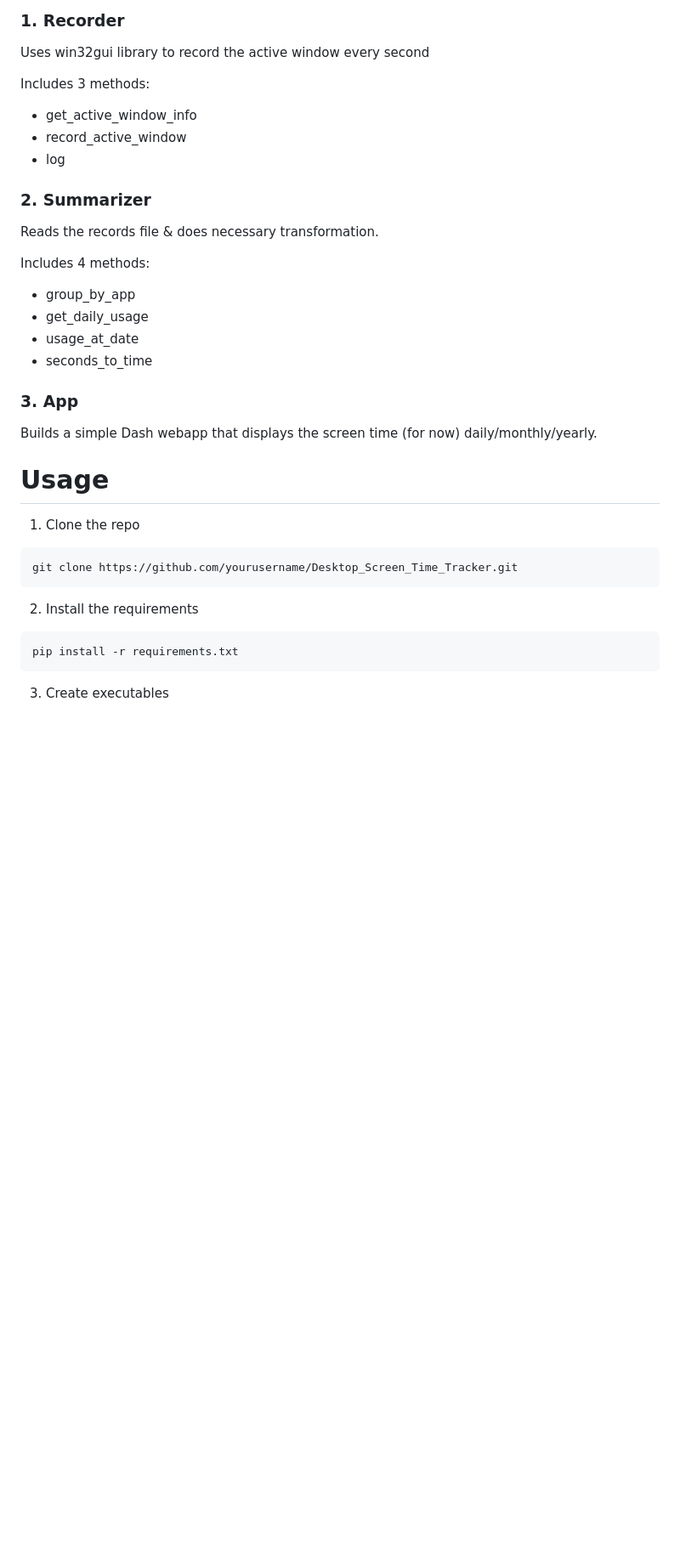
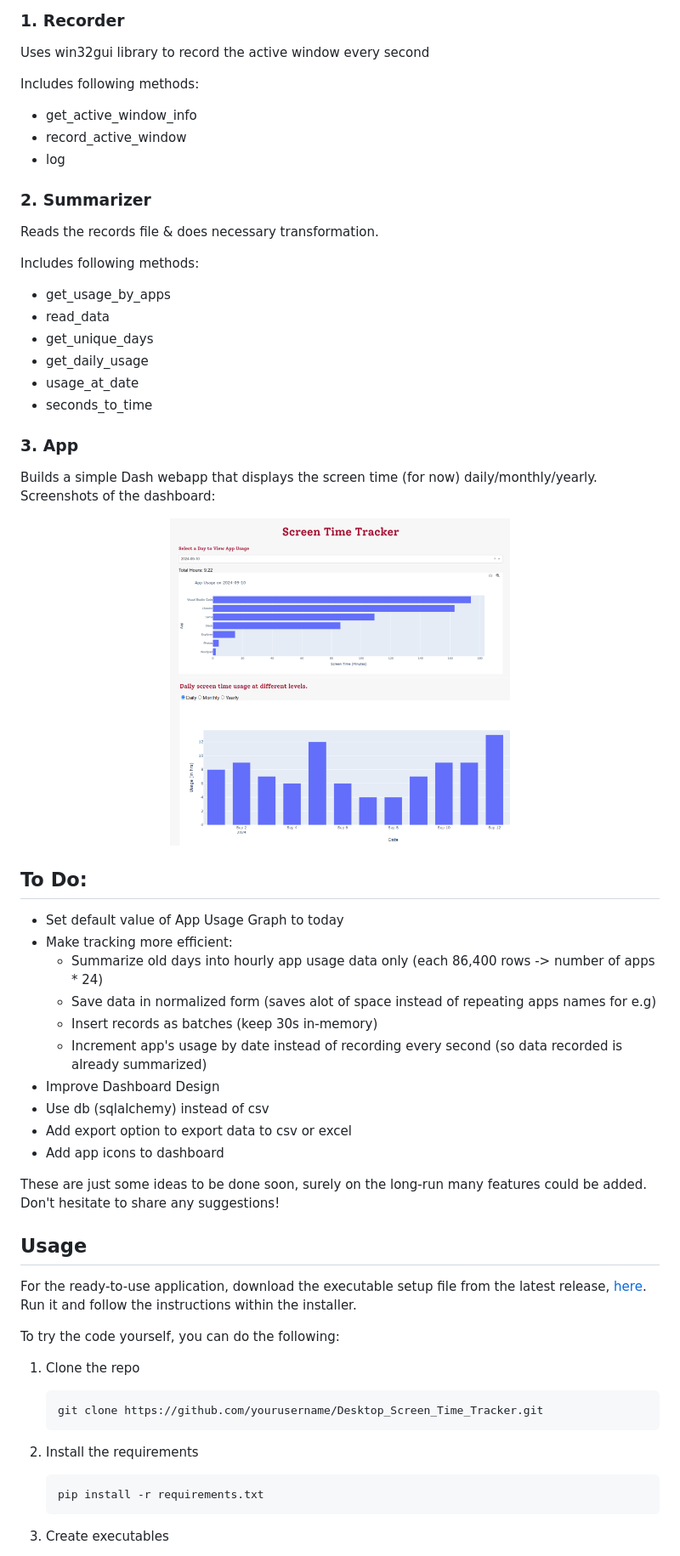
Before and after one commit to Ali-Homany/Desktop_Screen_Time_Tracker, a Markdown page: README.md, the part around the change printed below. Shown: that part at 85% size. GitHub-like rendering; pictures changed too: dashboard1.png (added), dashboard2.png (added); blank space fills up the shorter version.

````diff
--- a/README.md
+++ b/README.md
@@ -5,7 +5,7 @@ Simple python screen time tracker for windows desktop.
 ### 1. Recorder
 Uses win32gui library to record the active window every second
 
-Includes 3 methods:
+Includes following methods:
 - get_active_window_info
 - record_active_window
 - log
@@ -13,22 +13,49 @@ Includes 3 methods:
 ### 2. Summarizer
 Reads the records file & does necessary transformation.
 
-Includes 4 methods:
-- group_by_app
+Includes following methods:
+- get_usage_by_apps
+- read_data
+- get_unique_days
 - get_daily_usage
 - usage_at_date
 - seconds_to_time
 
 ### 3. App
 Builds a simple Dash webapp that displays the screen time (for now) daily/monthly/yearly.
+Screenshots of the dashboard:
+<br>
 
-# Usage
+<p align="center">
+  <img src="./dashboard1.png" alt="App Usage Dashboard" width="400"/>
+  <img src="./dashboard2.png" alt="Daily Usage Dashboard" width="400"/>
+</p>
+
+## To Do:
+- Set default value of App Usage Graph to today
+- Make tracking more efficient:
+    - Summarize old days into hourly app usage data only (each 86,400 rows -> number of apps * 24)
+    - Save data in normalized form (saves alot of space instead of repeating apps names for e.g)
+    - Insert records as batches (keep 30s in-memory)
+    - Increment app's usage by date instead of recording every second (so data recorded is already summarized)
+- Improve Dashboard Design
+- Use db (sqlalchemy) instead of csv
+- Add export option to export data to csv or excel
+- Add app icons to dashboard
+
+These are just some ideas to be done soon, surely on the long-run many features could be added. Don't hesitate to share any suggestions!
+
+## Usage
+For the ready-to-use application, download the executable setup file from the latest release, [here](https://github.com/homanydata/Desktop_Screen_Time_Tracker/releases/tag/v0.1.0). Run it and follow the instructions within the installer.
+
+To try the code yourself, you can do the following:
+
 1. Clone the repo
-```
-git clone https://github.com/yourusername/Desktop_Screen_Time_Tracker.git
-```
+    ```
+    git clone https://github.com/yourusername/Desktop_Screen_Time_Tracker.git
+    ```
 2. Install the requirements
-```
-pip install -r requirements.txt
-```
+    ```
+    pip install -r requirements.txt
+    ```
 3. Create executables
````
Also changed, not shown: other parts of README.md (+20 -9 lines), 1 other file.
